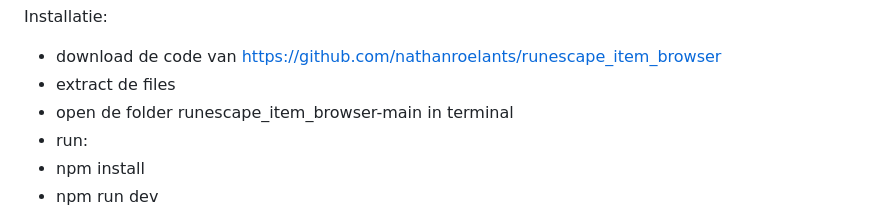
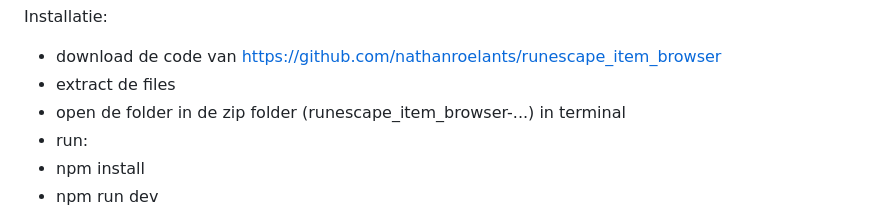
Before and after one commit to nathanroelants/runescape_item_browser, a Markdown page: README.md, the part around the change. Drawn GitHub-style.

Commit message:
Clarify installation steps in README
Updated installation instructions for clarity.

```diff
--- a/README.md
+++ b/README.md
@@ -62,7 +62,7 @@ Tooling & structuur:
 Installatie:
 - download de code van https://github.com/nathanroelants/runescape_item_browser
 - extract de files
-- open de folder runescape_item_browser-main in terminal
+- open de folder in de zip folder (runescape_item_browser-...) in terminal
 - run:
 -  npm install
 -  npm run dev
```
